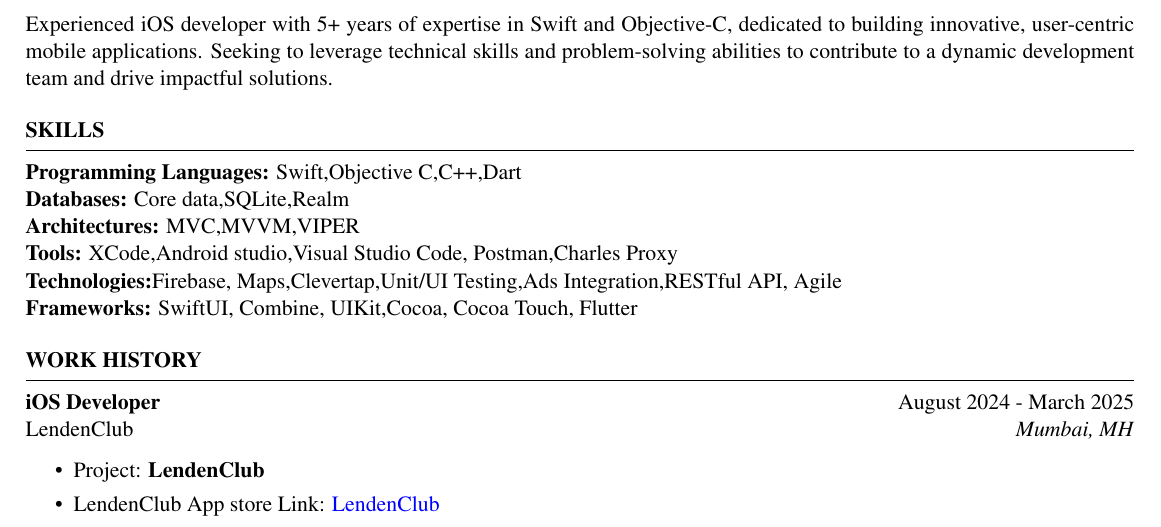
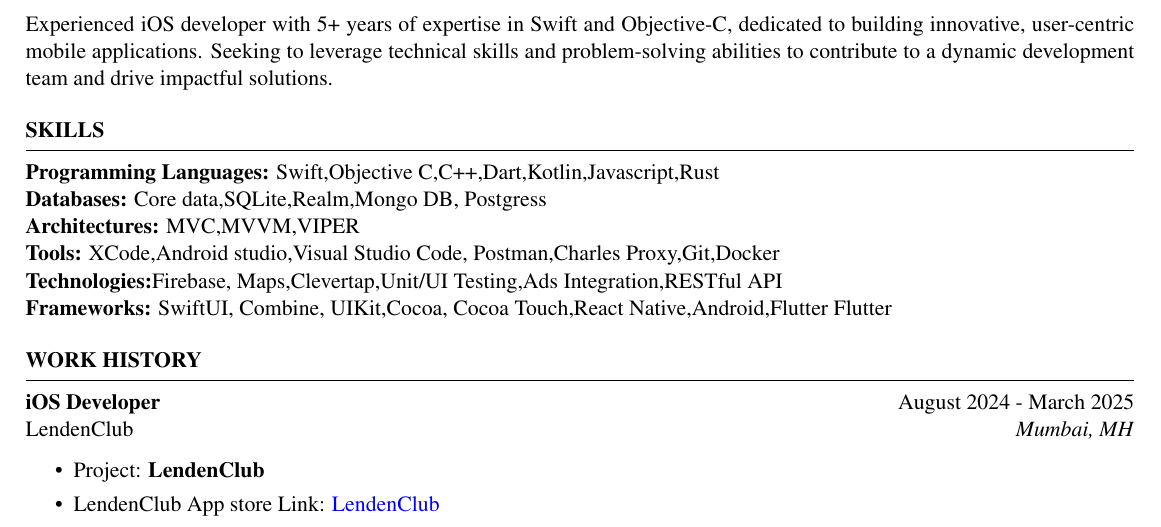
Before and after one commit to dhawalmahajan/Resume, a LaTeX CV (resume.tex): part of page 1 of 3, cut so that both start at the same text. Compiled offline with pdfLaTeX.

Commit message:
update content of resume

```diff
--- a/resume.tex
+++ b/resume.tex
@@ -34,12 +34,12 @@
 
 
 \begin{rSection}{SKILLS}
-\textbf{Programming Languages:}   Swift,Objective C,C++,Dart \newline
-\textbf{Databases:} Core data,SQLite,Realm \newline
+\textbf{Programming Languages:} Swift,Objective C,C++,Dart,Kotlin,Javascript,Rust \newline
+\textbf{Databases:} Core data,SQLite,Realm,Mongo DB, Postgress \newline
 \textbf{Architectures:} MVC,MVVM,VIPER \newline
-\textbf{Tools:} XCode,Android studio,Visual Studio Code, Postman,Charles Proxy \newline
-\textbf{Technologies:}Firebase, Maps,Clevertap,Unit/UI Testing,Ads Integration,RESTful API, Agile \newline
-\textbf{Frameworks:} SwiftUI, Combine, UIKit,Cocoa, Cocoa Touch,
+\textbf{Tools:} XCode,Android studio,Visual Studio Code, Postman,Charles Proxy,Git,Docker \newline
+\textbf{Technologies:}Firebase, Maps,Clevertap,Unit/UI Testing,Ads Integration,RESTful API \newline
+\textbf{Frameworks:} SwiftUI, Combine, UIKit,Cocoa, Cocoa Touch,React Native,Android,Flutter
 Flutter
 \end{rSection}
 
```
Also changed, not shown: resume.tex (2 more changed lines), 1 other file.
